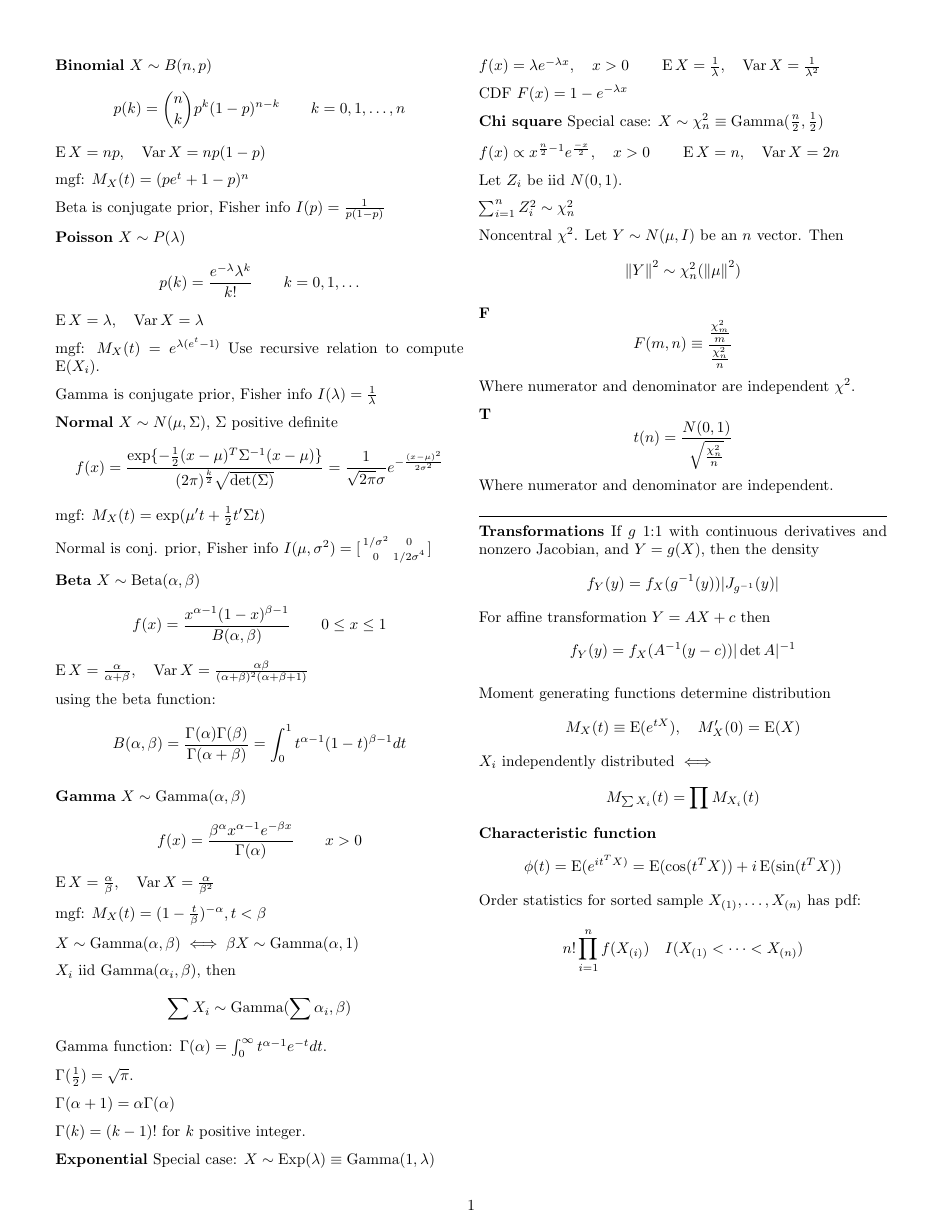
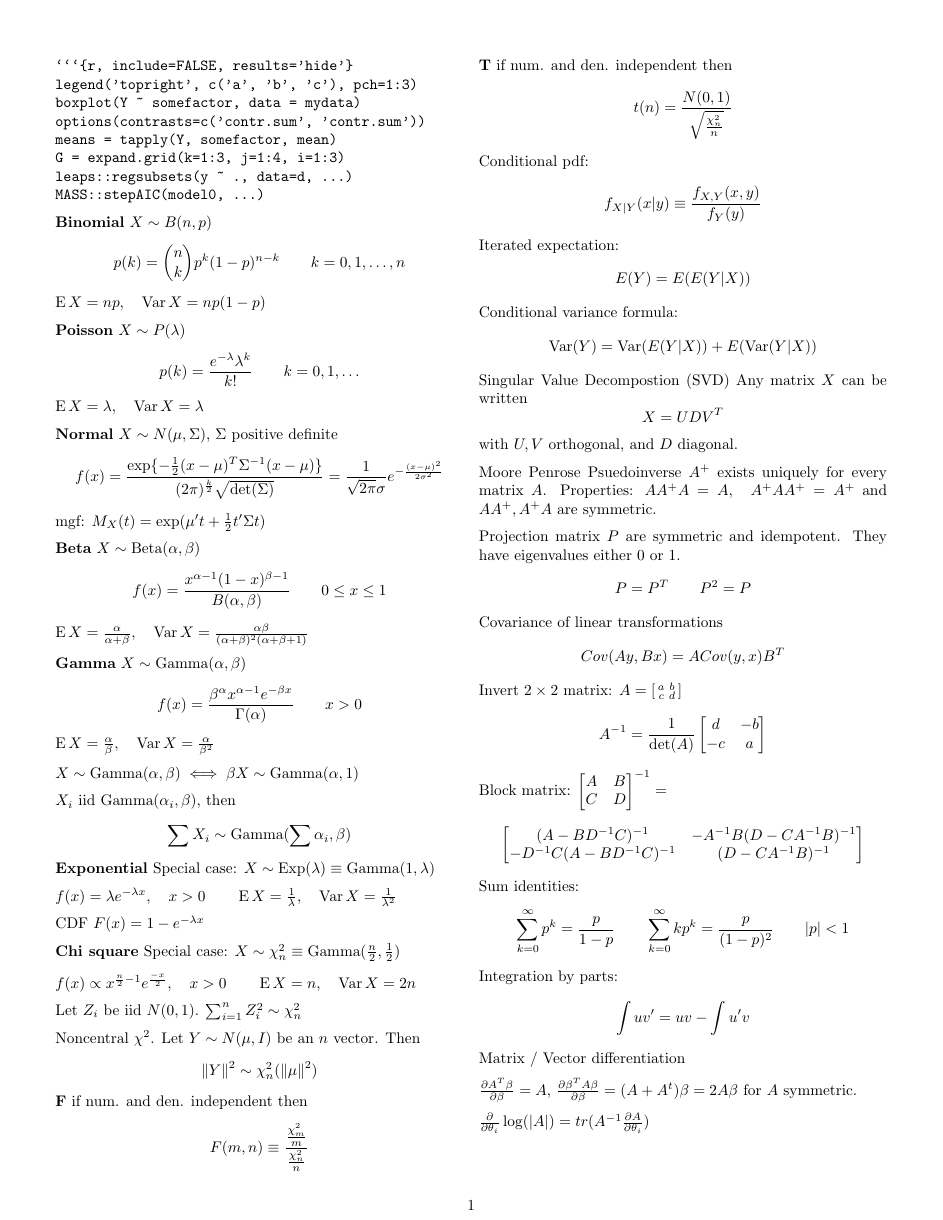
Before and after one commit to clarkfitzg/phd_stats, a LaTeX document (232.tex): page 1 of 4. Compiled offline with pdfLaTeX.

Commit message:
contrast functions

````diff
--- a/232.tex
+++ b/232.tex
@@ -63,6 +63,17 @@
 \newpage
 %%%%%%%%%%%%%%%%%%%%%%%%%%%%%%%%%%%%%%%%%%%%%%%%%%%%%%%%%%%%
 
+\begin{verbatim}
+```{r, include=FALSE, results='hide'}
+legend('topright', c('a', 'b', 'c'), pch=1:3)
+boxplot(Y ~ somefactor, data = mydata)
+options(contrasts=c('contr.sum', 'contr.sum'))
+means = tapply(Y, somefactor, mean)
+G = expand.grid(k=1:3, j=1:4, i=1:3)
+leaps::regsubsets(y ~ ., data=d, ...)
+MASS::stepAIC(model0, ...)
+\end{verbatim}
+
 \textbf{Binomial}
 $X \sim B(n, p)$
 \[
@@ -71,10 +82,6 @@ $X \sim B(n, p)$
 \]
 $\Expect X = np, \quad \Var X = np(1-p)$
 
-mgf: $M_X (t) = (pe^t + 1 - p)^n$
-
-Beta is conjugate prior, Fisher info $I(p) = \frac{1}{p(1 - p)}$
-
 \textbf{Poisson}
 $X \sim P(\lambda)$
 \[
@@ -82,11 +89,6 @@ $X \sim P(\lambda)$
     \qquad k = 0, 1, \dots
 \]
 $\Expect X = \lambda, \quad \Var X = \lambda$
-
-mgf: $M_X (t) = e^{\lambda (e^t -1)}$ Use recursive relation to compute
-$\Expect(X_i)$.
-
-Gamma is conjugate prior, Fisher info $I(\lambda) = \frac{1}{\lambda}$
 
 \textbf{Normal}
 $X \sim N(\mu, \Sigma)$, $\Sigma$ positive definite
@@ -98,12 +100,6 @@ $X \sim N(\mu, \Sigma)$, $\Sigma$ positive definite
 \]
 mgf: $M_X (t) = \exp (\mu' t + \frac{1}{2} t' \Sigma t)$
 
-Normal is conj. prior, Fisher info $I(\mu, \sigma^2) =
-[\begin{smallmatrix}
-        1 / \sigma^2 & 0 \\
-        0 & 1 / 2\sigma^4 \\
-\end{smallmatrix}]$
-
 \textbf{Beta}
 $ X \sim \text{Beta}(\alpha, \beta)$
 \[
@@ -112,13 +108,6 @@ $ X \sim \text{Beta}(\alpha, \beta)$
 \]
 $\Expect X = \frac{\alpha}{\alpha + \beta},
 \quad \Var X = \frac{\alpha \beta}{(\alpha + \beta)^2 (\alpha + \beta + 1)}$
-
-using the beta function:
-\[
-    B(\alpha, \beta) =
-    \frac{\Gamma(\alpha) \Gamma(\beta)}{\Gamma(\alpha+ \beta)} =
-    \int_0^1 t^{\alpha -1} (1-t)^{\beta - 1}dt
-\]
 
 \textbf{Gamma}
 $X \sim \text{Gamma}(\alpha, \beta)$
@@ -129,22 +118,12 @@ $X \sim \text{Gamma}(\alpha, \beta)$
 $\Expect X = \frac{\alpha}{\beta},
 \quad \Var X = \frac{\alpha}{\beta^2}$
 
-mgf: $M_X (t) = (1 - \frac{t}{\beta})^{-\alpha}, t < \beta$
-
 $X \sim \text{Gamma}(\alpha, \beta) \iff \beta X \sim \text{Gamma}(\alpha, 1)$
 
 $X_i \iid \text{Gamma}(\alpha_i, \beta)$, then
 \[
     \sum X_i \sim \text{Gamma}(\sum \alpha_i, \beta)
 \]
-Gamma function: $\Gamma(\alpha) = \int_0^\infty t^{\alpha-1} e^{-t} dt$.
-
-$\Gamma(\frac{1}{2}) = \sqrt{\pi}$.
-
-$\Gamma(\alpha + 1) = \alpha \Gamma(\alpha)$
-
-$\Gamma(k) = (k-1)!$ for $k$ positive integer.
-
 \textbf{Exponential}
 Special case: $X \sim \text{Exp}(\lambda) \equiv \text{Gamma}(1, \lambda)$
 
@@ -168,60 +147,99 @@ f(x) \propto x^{\frac{n}{2} - 1} e^{\frac{-x}{2}},
 $
 
 Let $Z_i$ be iid $N(0, 1)$.
-
 $\sum_{i=1}^n Z_i^2 \sim \chi^2_n$
 
 Noncentral $\chi^2$. Let $Y \sim N(\mu, I)$ be an $n$ vector. Then
 \[
     \norm{Y}^2 \sim \chi^2_n(\norm{\mu}^2)
 \]
-
-\textbf{F}
+\textbf{F} if num. and den. independent then
 \[
     F(m, n) \equiv \frac{\frac{\chi^2_m}{m}}
         {\frac{\chi^2_n}{n}}
 \]
-Where numerator and denominator are independent $\chi^2$.
-
-\textbf{T}
+\textbf{T} if num. and den. independent then
 \[
     t(n) = \frac{N(0, 1)}
     {\sqrt{\frac{\chi^2_n}{n}}}
 \]
-Where numerator and denominator are independent.
+Conditional pdf:
+\[
+    f_{X|Y}(x | y) \equiv \frac{f_{X, Y}(x, y)}{f_Y(y)}
+\]
+Iterated expectation:
+\[
+    E(Y) = E(E(Y | X))
+\]
+Conditional variance formula:
+\[
+    \Var(Y) = \Var(E(Y | X)) + E(\Var(Y | X))
+\]
+Singular Value Decompostion (SVD) Any matrix $X$ can be written
+\[
+    X = UDV^T
+\]
+with $U, V$ orthogonal, and $D$ diagonal.
 
-\vspace{0.2in}
-\hrule
+Moore Penrose Psuedoinverse $A^+$ exists uniquely for every matrix $A$.
+Properties: $AA^+A = A, \quad A^+AA^+ = A^+$ and $AA^+, A^+A$ are symmetric.
 
-\textbf{Transformations} If $g$ 1:1 with continuous derivatives and nonzero
-Jacobian, and $Y = g(X)$, then the density
+Projection matrix $P$ are symmetric and idempotent. They have eigenvalues
+either 0 or 1.
 \[
-    f_Y(y) = f_X(g^{-1}(y)) |J_{g^{-1}}(y)|
+    P = P^T \qquad P^2 = P
 \]
-For affine transformation $Y = AX + c$ then
+Covariance of linear transformations
 \[
-    f_Y(y) = f_X(A^{-1}(y - c)) |\det A|^{-1}
+    Cov(Ay, Bx) = A Cov(y, x) B^T
 \]
+Invert $2 \times 2$ matrix:
+$
+    A =
+    [\begin{smallmatrix}
+        a & b \\
+        c & d \\
+    \end{smallmatrix}]
+$
+\[
+    A^{-1} =
+    \frac{1}{\det (A)}
+    \begin{bmatrix}
+        d & -b \\
+        -c & a \\
+    \end{bmatrix}
+\]
+Block matrix:
+$
+\begin{bmatrix}
+    A & B \\
+    C & D
+\end{bmatrix}^{-1} =
+$
+\[
+\begin{bmatrix}
+                     (A - BD^{-1}C)^{-1}         & -A^{-1}B(D -
+    CA^{-1}B)^{-1} \\
+                     -D^{-1}C(A - BD^{-1}C)^{-1} & (D - CA^{-1}B)^{-1}
+\end{bmatrix}
+\]
+Sum identities:
+\[
+    \sum_{k=0}^{\infty} p^k = \frac{p}{1 - p} \qquad
+    \sum_{k=0}^{\infty} k p^k = \frac{p}{(1 - p)^2} \qquad |p| < 1
+\]
+Integration by parts:
+\[
+    \int uv' = uv - \int u'v
+\]
+Matrix / Vector differentiation
 
-Moment generating functions determine distribution
-\[
-    M_X(t) \equiv \Expect (e^{tX}),
-    \quad M_X'(0) = \Expect(X)
-\]
-$X_i$ independently distributed $\iff$
-\[
-    M_{\sum X_i} (t) = \prod M_{X_i} (t)
-\]
-\textbf{Characteristic function}
-\[
-    \phi(t) = \Expect (e^{i t^T X)}
-    = \Expect (\cos (t^T X)) + i \Expect(\sin(t^T X))
-\]
-Order statistics for sorted sample $X_{(1)}, \dots, X_{(n)}$ has pdf:
-\[
-    n! \prod_{i=1}^n f(X_{(i)}) \quad I(X_{(1)} < \dots < X_{(n)})
-\]
+$\frac{\partial A^T \beta}{\partial \beta} = A$,
+$\frac{\partial \beta^T A \beta}{\partial \beta} = (A + A^t) \beta =
+2A\beta$ for $A$ symmetric.
 
+$\frac{\partial}{\partial \theta_i} \log (|A|) =
+tr( A^{-1} \frac{\partial A}{\partial \theta_i}$)
 
 \newpage
 %%%%%%%%%%%%%%%%%%%%%%%%%%%%%%%%%%%%%%%%%%%%%%%%%%%%%%%%%%%%
````
Also changed, not shown: 232.pdf, Makefile, stat_notes.pdf (deleted), 232.tex (161 more changed lines).
